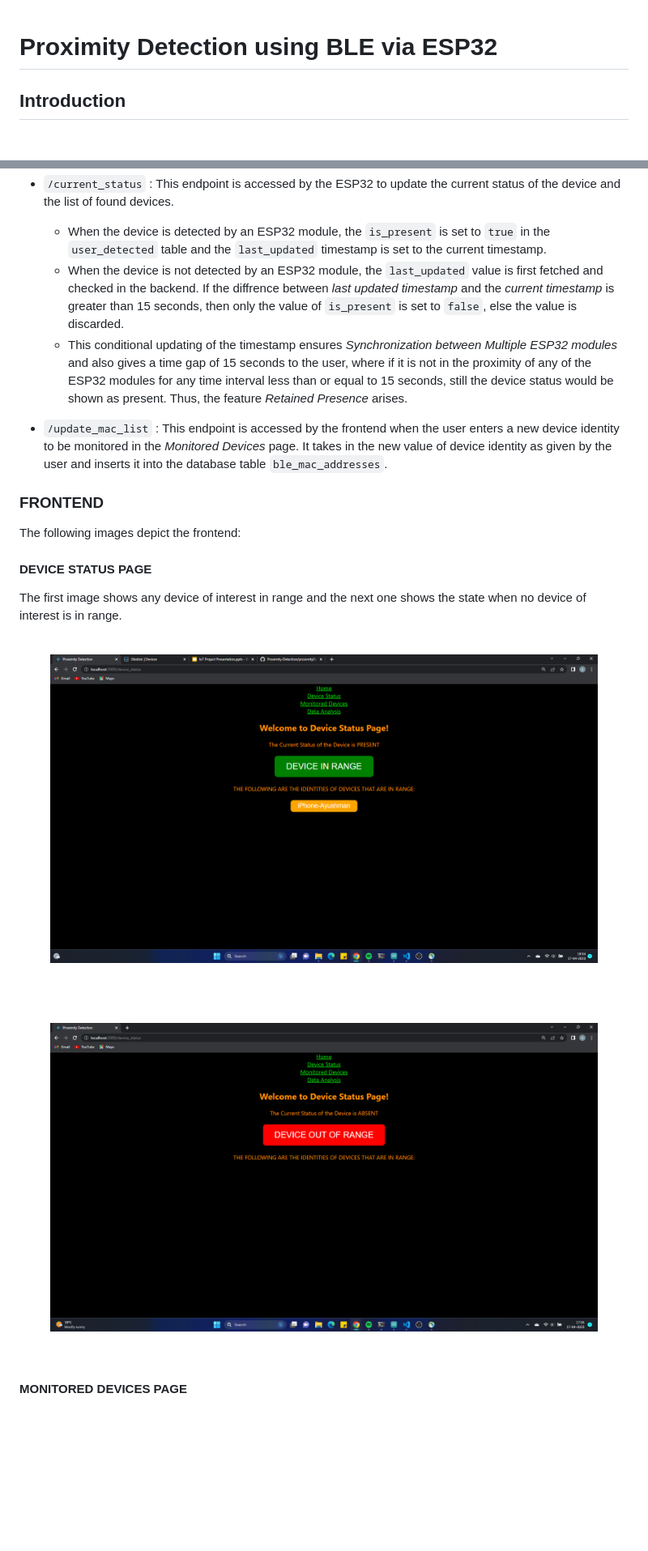
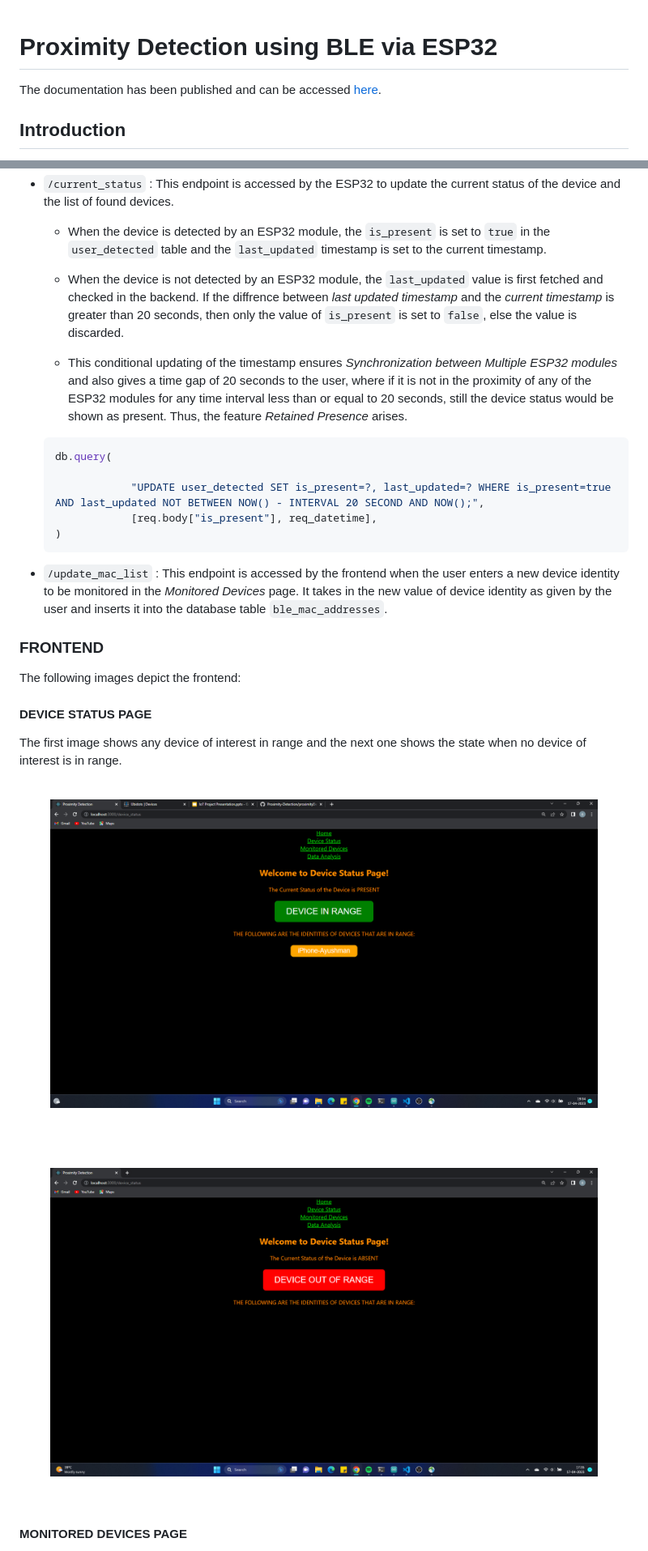
Before and after one commit to ayushmantripathy9/Proximity-Detection, a Markdown page: README.md, 2 parts joined by grey strips. Shown: that part at 81% size. Rendered like a GitHub page; blank space fills up the shorter version.

````diff
--- a/README.md
+++ b/README.md
@@ -1,4 +1,6 @@
 # Proximity Detection using BLE via ESP32
+
+The documentation has been published and can be accessed [here](http://www.ayushmantripathy.com/Proximity-Detection/).
 
 ## Introduction
 IoT devices have grown numerously over the past few years. The data generated by these can have a huge impact in all domains. BLE (Bluetooth Low Energy) is of dire importance to these devices as using BLE, the sensory IoT devices can transmit a small amount of data at lower speeds.
@@ -75,8 +115,18 @@ The following are the POST request endpoints:
 
 * `/current_status` : This endpoint is accessed by the ESP32 to update the current status of the device and the list of found devices.
     - When the device is detected by an ESP32 module, the `is_present` is set to `true` in the `user_detected` table and the `last_updated` timestamp is set to the current timestamp.
-    - When the device is not detected by an ESP32 module, the `last_updated` value is first fetched and checked in the backend. If the diffrence between *last updated timestamp* and the *current timestamp* is greater than 15 seconds, then only the value of `is_present` is set to `false`, else the value is discarded.
-    - This conditional updating of the timestamp ensures *Synchronization between Multiple ESP32 modules* and also gives a time gap of 15 seconds to the user, where if it is not in the proximity of any of the ESP32 modules for any time interval less than or equal to 15 seconds, still the device status would be shown as present. Thus, the feature *Retained Presence* arises.
+
+    - When the device is not detected by an ESP32 module, the `last_updated` value is first fetched and checked in the backend. If the diffrence between *last updated timestamp* and the *current timestamp* is greater than 20 seconds, then only the value of `is_present` is set to `false`, else the value is discarded.
+
+    - This conditional updating of the timestamp ensures *Synchronization between Multiple ESP32 modules* and also gives a time gap of 20 seconds to the user, where if it is not in the proximity of any of the ESP32 modules for any time interval less than or equal to 20 seconds, still the device status would be shown as present. Thus, the feature *Retained Presence* arises.
+
+    ```js
+    db.query(
+
+                "UPDATE user_detected SET is_present=?, last_updated=? WHERE is_present=true AND last_updated NOT BETWEEN NOW() - INTERVAL 20 SECOND AND NOW();",
+                [req.body["is_present"], req_datetime],
+    )
+    ```
 
 * `/update_mac_list` : This endpoint is accessed by the frontend when the user enters a new device identity to be monitored in the *Monitored Devices* page. It takes in the new value of device identity as given by the user and inserts it into the database table `ble_mac_addresses`.
 
@@ -92,13 +142,13 @@ The first image shows any device of interest in range and the next one shows the
 <br>
 
 <p align="center">
-    <img align="center" width="90%" height="40%" src="images/device_status_in.png">
+    <img align="center" width="90%" height="60%" src="images/device_status_in.png">
 </p>
 
 <br> <br>
 
 <p align="center">
-    <img align="center" width="90%" height="40%" src="images/device_status_out.png">
+    <img align="center" width="90%" height="60%" src="images/device_status_out.png">
 </p>
 
 <br>
````
Also changed, not shown: other parts of README.md (+46 -6 lines), images/schematic.png (added).
